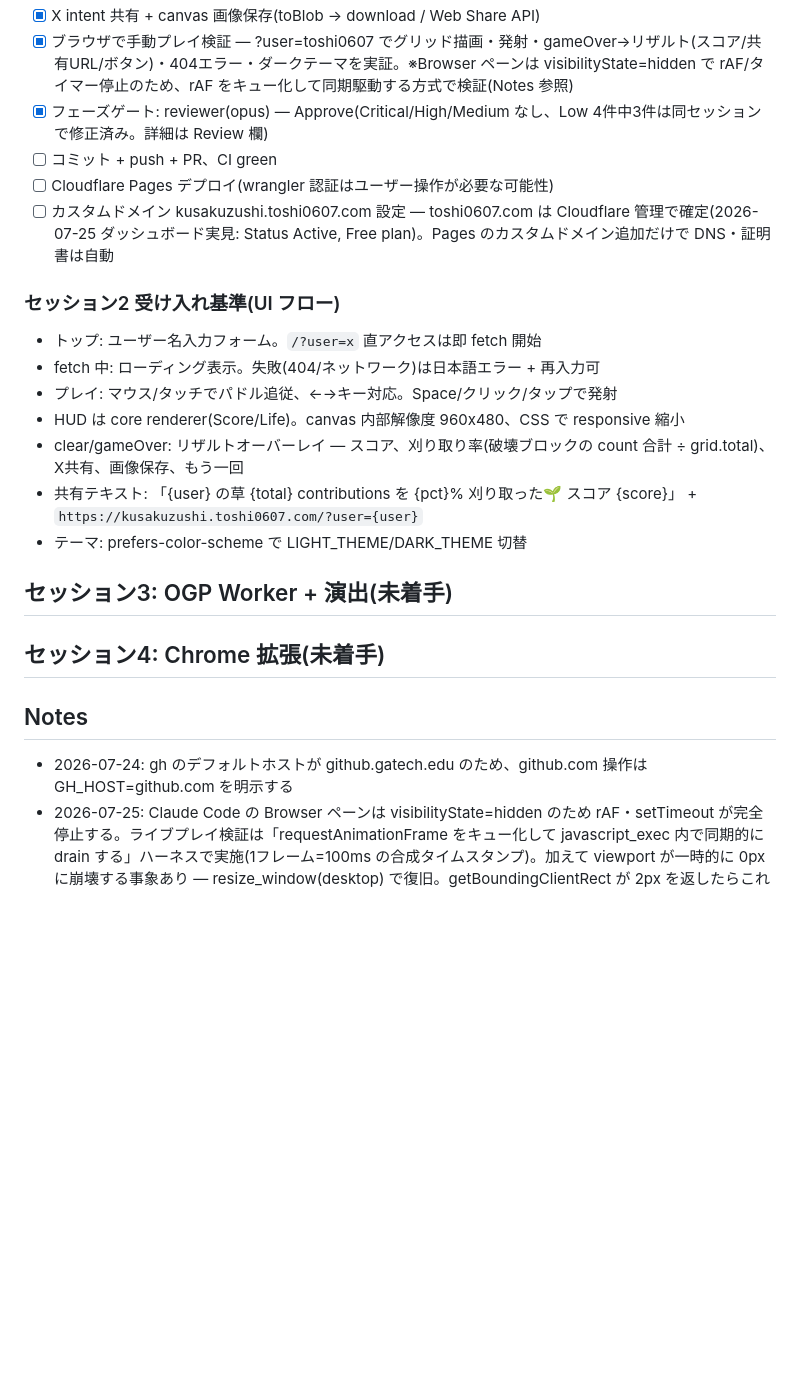
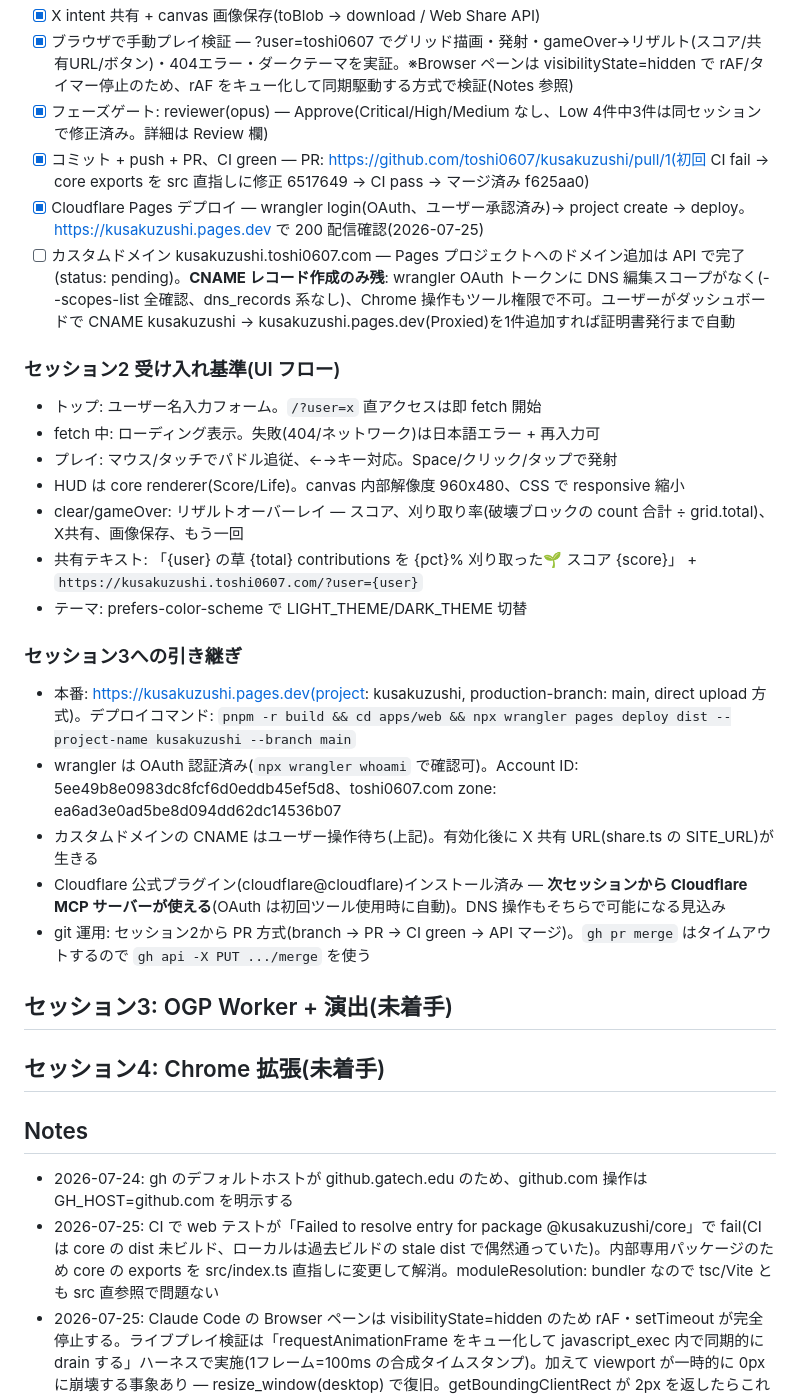
Before and after one commit to toshi0607/kusakuzushi, a Markdown page: tasks/todo.md, the part around the change. Drawn GitHub-style; blank space fills up the shorter version.

Commit message:
docs: セッション2完了記録(デプロイ・レビュー・引き継ぎ)
Co-Authored-By: Claude Fable 5 <noreply@anthropic.com>

```diff
--- a/tasks/todo.md
+++ b/tasks/todo.md
@@ -47,9 +47,9 @@
 - [x] X intent 共有 + canvas 画像保存(toBlob → download / Web Share API)
 - [x] ブラウザで手動プレイ検証 — ?user=toshi0607 でグリッド描画・発射・gameOver→リザルト(スコア/共有URL/ボタン)・404エラー・ダークテーマを実証。※Browser ペーンは visibilityState=hidden で rAF/タイマー停止のため、rAF をキュー化して同期駆動する方式で検証(Notes 参照)
 - [x] フェーズゲート: reviewer(opus) — Approve(Critical/High/Medium なし、Low 4件中3件は同セッションで修正済み。詳細は Review 欄)
-- [ ] コミット + push + PR、CI green
-- [ ] Cloudflare Pages デプロイ(wrangler 認証はユーザー操作が必要な可能性)
-- [ ] カスタムドメイン kusakuzushi.toshi0607.com 設定 — toshi0607.com は Cloudflare 管理で確定(2026-07-25 ダッシュボード実見: Status Active, Free plan)。Pages のカスタムドメイン追加だけで DNS・証明書は自動
+- [x] コミット + push + PR、CI green — PR: https://github.com/toshi0607/kusakuzushi/pull/1(初回 CI fail → core exports を src 直指しに修正 6517649 → CI pass → マージ済み f625aa0)
+- [x] Cloudflare Pages デプロイ — wrangler login(OAuth、ユーザー承認済み)→ project create → deploy。https://kusakuzushi.pages.dev で 200 配信確認(2026-07-25)
+- [ ] カスタムドメイン kusakuzushi.toshi0607.com — Pages プロジェクトへのドメイン追加は API で完了(status: pending)。**CNAME レコード作成のみ残**: wrangler OAuth トークンに DNS 編集スコープがなく(--scopes-list 全確認、dns_records 系なし)、Chrome 操作もツール権限で不可。ユーザーがダッシュボードで CNAME kusakuzushi → kusakuzushi.pages.dev(Proxied)を1件追加すれば証明書発行まで自動
 
 ### セッション2 受け入れ基準(UI フロー)
 
@@ -61,12 +61,21 @@
 - 共有テキスト: 「{user} の草 {total} contributions を {pct}% 刈り取った🌱 スコア {score}」 + `https://kusakuzushi.toshi0607.com/?user={user}`
 - テーマ: prefers-color-scheme で LIGHT_THEME/DARK_THEME 切替
 
+### セッション3への引き継ぎ
+
+- 本番: https://kusakuzushi.pages.dev(project: kusakuzushi, production-branch: main, direct upload 方式)。デプロイコマンド: `pnpm -r build && cd apps/web && npx wrangler pages deploy dist --project-name kusakuzushi --branch main`
+- wrangler は OAuth 認証済み(`npx wrangler whoami` で確認可)。Account ID: 5ee49b8e0983dc8fcf6d0eddb45ef5d8、toshi0607.com zone: ea6ad3e0ad5be8d094dd62dc14536b07
+- カスタムドメインの CNAME はユーザー操作待ち(上記)。有効化後に X 共有 URL(share.ts の SITE_URL)が生きる
+- Cloudflare 公式プラグイン(cloudflare@cloudflare)インストール済み — **次セッションから Cloudflare MCP サーバーが使える**(OAuth は初回ツール使用時に自動)。DNS 操作もそちらで可能になる見込み
+- git 運用: セッション2から PR 方式(branch → PR → CI green → API マージ)。`gh pr merge` はタイムアウトするので `gh api -X PUT .../merge` を使う
+
 ## セッション3: OGP Worker + 演出(未着手)
 ## セッション4: Chrome 拡張(未着手)
 
 ## Notes
 
 - 2026-07-24: gh のデフォルトホストが github.gatech.edu のため、github.com 操作は GH_HOST=github.com を明示する
+- 2026-07-25: CI で web テストが「Failed to resolve entry for package @kusakuzushi/core」で fail(CI は core の dist 未ビルド、ローカルは過去ビルドの stale dist で偶然通っていた)。内部専用パッケージのため core の exports を src/index.ts 直指しに変更して解消。moduleResolution: bundler なので tsc/Vite とも src 直参照で問題ない
 - 2026-07-25: Claude Code の Browser ペーンは visibilityState=hidden のため rAF・setTimeout が完全停止する。ライブプレイ検証は「requestAnimationFrame をキュー化して javascript_exec 内で同期的に drain する」ハーネスで実施(1フレーム=100ms の合成タイムスタンプ)。加えて viewport が一時的に 0px に崩壊する事象あり — resize_window(desktop) で復旧。getBoundingClientRect が 2px を返したらこれを疑う
 
 ## Review
```
